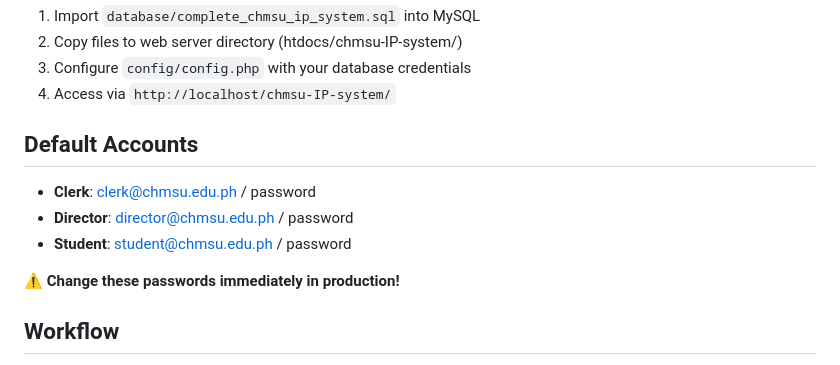
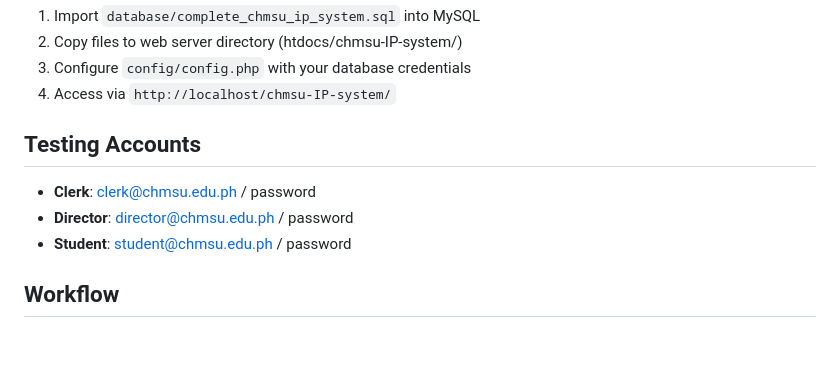
Before and after one commit to tin-tin113/IP-registration-and-Hub-System, a Markdown page: README.md, the part around the change. Rendered like a GitHub page; blank space fills up the shorter version.

Commit message:
Rename 'Default Accounts' to 'Testing Accounts'
Updated section title from 'Default Accounts' to 'Testing Accounts' and removed warning about changing passwords in production.

```diff
--- a/README.md
+++ b/README.md
@@ -32,13 +32,11 @@ Quick start:
 3. Configure `config/config.php` with your database credentials
 4. Access via `http://localhost/chmsu-IP-system/`
 
-## Default Accounts
+## Testing Accounts
 
 - **Clerk**: clerk@chmsu.edu.ph / password
 - **Director**: director@chmsu.edu.ph / password
 - **Student**: student@chmsu.edu.ph / password
-
-**⚠️ Change these passwords immediately in production!**
 
 ## Workflow
 
```
